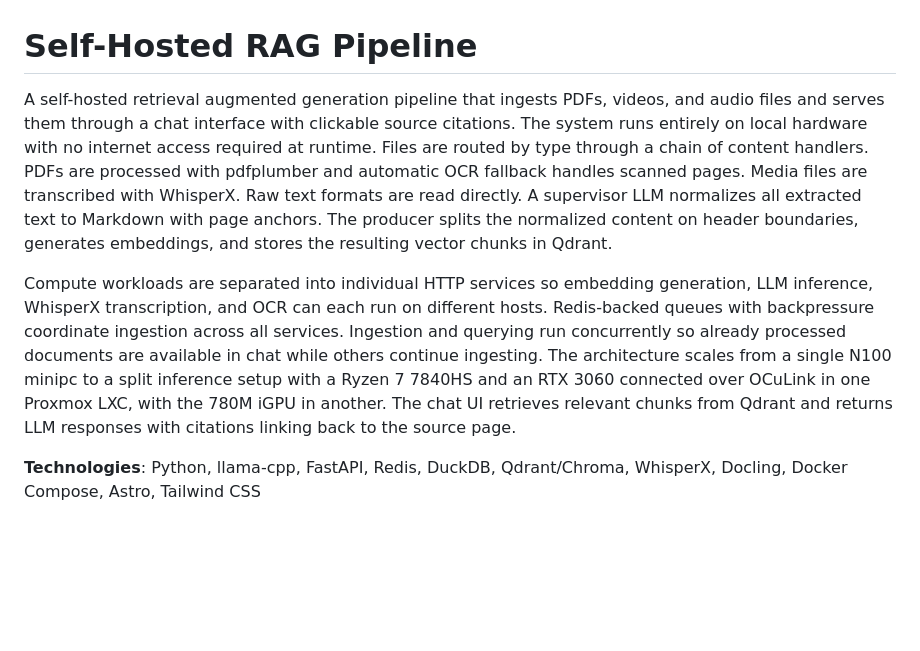
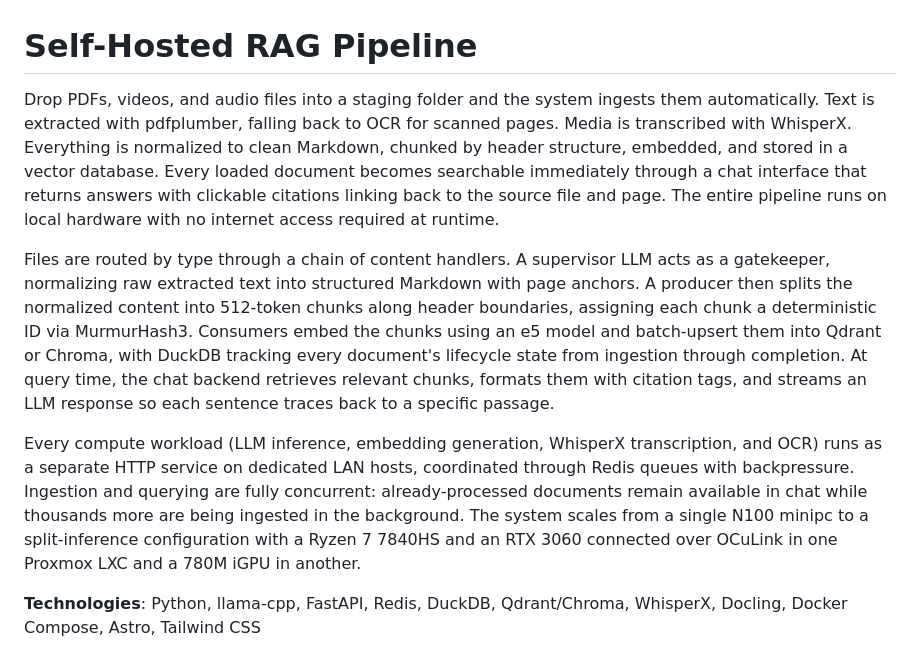
Before and after one commit to SamD/selfhosted-rag-doc-chat-prototype, a Markdown page: README.md, the part around the change. GitHub-like rendering; blank space fills up the shorter version.

Commit message:
docs: rewrite opening paragraphs with proper technical prose

```diff
--- a/README.md
+++ b/README.md
@@ -1,8 +1,10 @@
 # Self-Hosted RAG Pipeline
 
-A self-hosted retrieval augmented generation pipeline that ingests PDFs, videos, and audio files and serves them through a chat interface with clickable source citations. The system runs entirely on local hardware with no internet access required at runtime. Files are routed by type through a chain of content handlers. PDFs are processed with pdfplumber and automatic OCR fallback handles scanned pages. Media files are transcribed with WhisperX. Raw text formats are read directly. A supervisor LLM normalizes all extracted text to Markdown with page anchors. The producer splits the normalized content on header boundaries, generates embeddings, and stores the resulting vector chunks in Qdrant.
+Drop PDFs, videos, and audio files into a staging folder and the system ingests them automatically. Text is extracted with pdfplumber, falling back to OCR for scanned pages. Media is transcribed with WhisperX. Everything is normalized to clean Markdown, chunked by header structure, embedded, and stored in a vector database. Every loaded document becomes searchable immediately through a chat interface that returns answers with clickable citations linking back to the source file and page. The entire pipeline runs on local hardware with no internet access required at runtime.
 
-Compute workloads are separated into individual HTTP services so embedding generation, LLM inference, WhisperX transcription, and OCR can each run on different hosts. Redis-backed queues with backpressure coordinate ingestion across all services. Ingestion and querying run concurrently so already processed documents are available in chat while others continue ingesting. The architecture scales from a single N100 minipc to a split inference setup with a Ryzen 7 7840HS and an RTX 3060 connected over OCuLink in one Proxmox LXC, with the 780M iGPU in another. The chat UI retrieves relevant chunks from Qdrant and returns LLM responses with citations linking back to the source page.
+Files are routed by type through a chain of content handlers. A supervisor LLM acts as a gatekeeper, normalizing raw extracted text into structured Markdown with page anchors. A producer then splits the normalized content into 512-token chunks along header boundaries, assigning each chunk a deterministic ID via MurmurHash3. Consumers embed the chunks using an e5 model and batch-upsert them into Qdrant or Chroma, with DuckDB tracking every document's lifecycle state from ingestion through completion. At query time, the chat backend retrieves relevant chunks, formats them with citation tags, and streams an LLM response so each sentence traces back to a specific passage.
+
+Every compute workload (LLM inference, embedding generation, WhisperX transcription, and OCR) runs as a separate HTTP service on dedicated LAN hosts, coordinated through Redis queues with backpressure. Ingestion and querying are fully concurrent: already-processed documents remain available in chat while thousands more are being ingested in the background. The system scales from a single N100 minipc to a split-inference configuration with a Ryzen 7 7840HS and an RTX 3060 connected over OCuLink in one Proxmox LXC and a 780M iGPU in another.
 
 **Technologies**: Python, llama-cpp, FastAPI, Redis, DuckDB, Qdrant/Chroma, WhisperX, Docling, Docker Compose, Astro, Tailwind CSS
 
```
